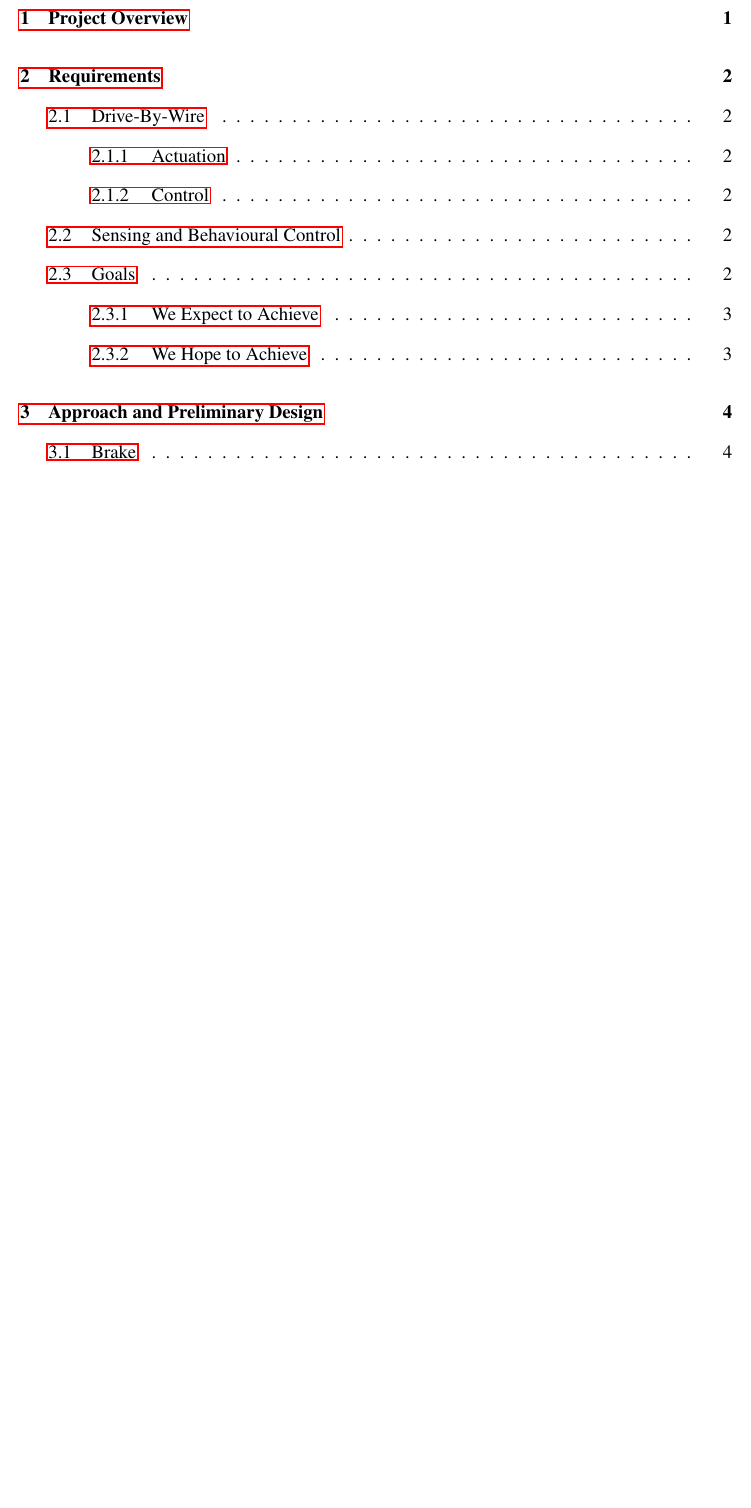
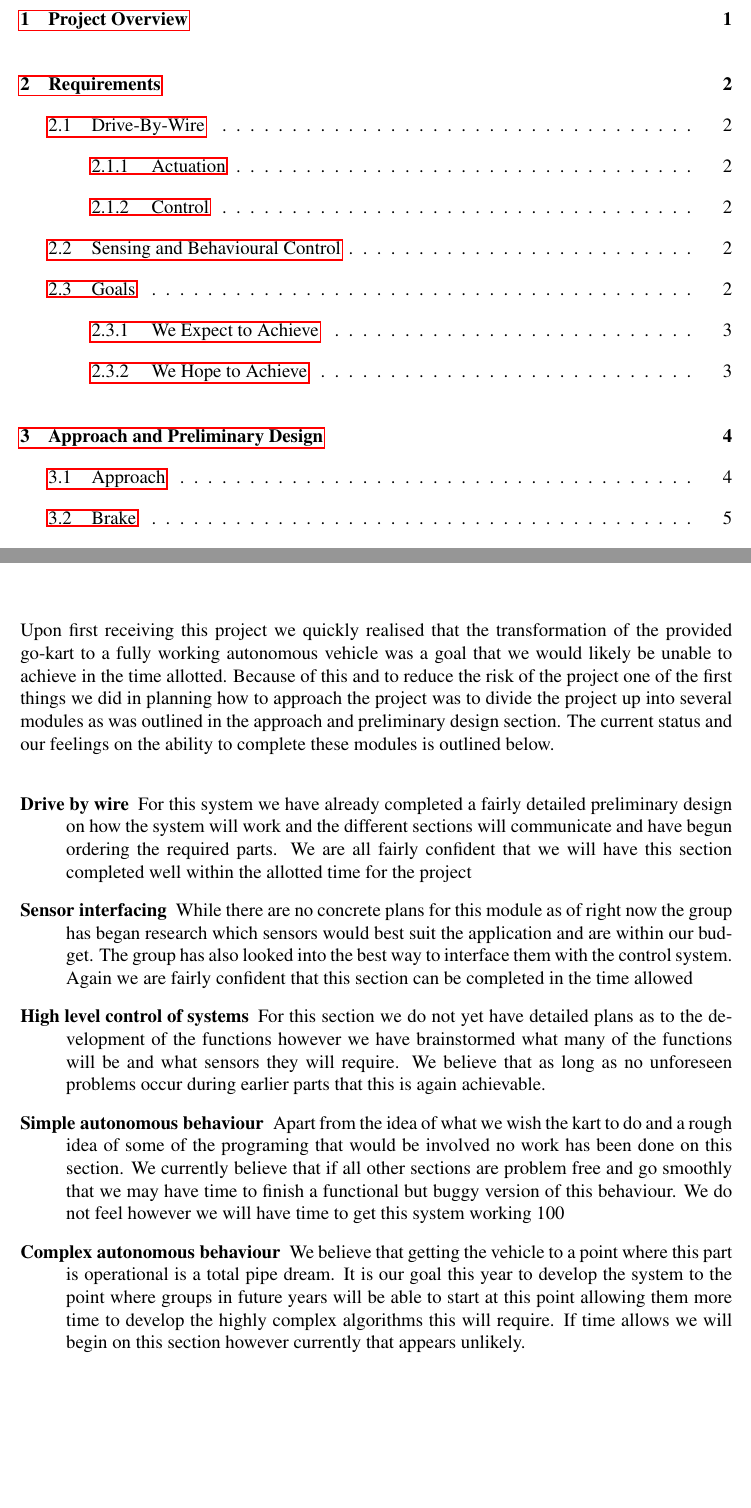
Before and after one commit to team-ramrod/mariokart, a LaTeX thesis (Documentation/SpecificationReport/Report/report.tex, which reads Documentation/SpecificationReport/Report/Conclusion.tex): part of page 3 of 13 before the commit and two parts of pages 3 and 15 of 16 after it, the two joined at a grey line, cut so that both start at the same text, the shorter picture padded with empty space. Compiled offline with pdfLaTeX.

Commit message:
wrote Conclusion.tex and added approach section to Approach.tex

```diff
--- a/Documentation/SpecificationReport/Report/Conclusion.tex
+++ b/Documentation/SpecificationReport/Report/Conclusion.tex
@@ -1 +1,15 @@
 \chapter{Project Risks and Conclusions}
+
+Upon first receiving this project we quickly realised that the transformation of the provided go-kart to a fully working autonomous vehicle was a goal that we would likely be unable to achieve in the time allotted. Because of this and to reduce the risk of the project one of the first things we did in planning how to approach the project was to divide the project up into several modules as was outlined in the approach and preliminary design section. The current status and our feelings on the ability to complete these modules is outlined below.
+
+\begin{description}
+\item[Drive by wire] For this system we have already completed a fairly detailed preliminary design on how the system will work and the different sections will communicate and have begun ordering the required parts. We are all fairly confident that we will have this section completed well within the allotted time for the project
+
+\item[Sensor interfacing] While there are no concrete plans for this module as of right now the group has began research which sensors would best suit the application and are within our budget. The group has also looked into the best way to interface them with the control system. Again we are fairly confident that this section can be completed in the time allowed
+
+\item[High level control of systems] For this section we do not yet have detailed plans as to the development of the functions however we have brainstormed what many of the functions will be and what sensors they will require. We believe that as long as no unforeseen problems occur during earlier parts that this is again achievable.
+
+\item[Simple autonomous behaviour] Apart from the idea of what we wish the kart to do and a rough idea of some of the programing that would be involved no work has been done on this section. We currently believe that if all other sections are problem free and go smoothly that we may have time to finish a functional but buggy version of this behaviour. We do not feel however we will have time to get this system working 100%
+
+\item[Complex autonomous behaviour] We believe that getting the vehicle to a point where this part is operational is a total pipe dream. It is our goal this year to develop the system to the point where groups in future years will be able to start at this point allowing them more time to develop the highly complex algorithms this will require. If time allows we will begin on this section however currently that appears unlikely.
+\end{description}
```
Also changed, not shown: Documentation/SpecificationReport/Report/Approach.tex (+15 -0 lines).
